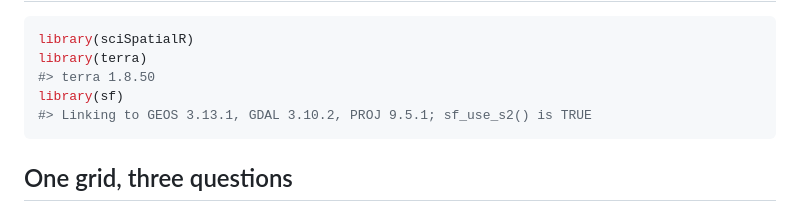
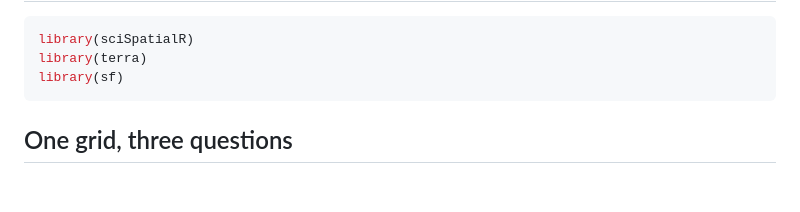
Before and after one commit to ABbiodiversity/sciSpatialR, a Markdown page: docs/harmonization.md, the part around one of its changes. Rendered like a GitHub page; blank space fills up the shorter version.

````diff
--- a/docs/harmonization.md
+++ b/docs/harmonization.md
@@ -4,9 +4,7 @@ Harmonizing layers to the reference grid
 ``` r
 library(sciSpatialR)
 library(terra)
-#> terra 1.8.50
 library(sf)
-#> Linking to GEOS 3.13.1, GDAL 3.10.2, PROJ 9.5.1; sf_use_s2() is TRUE
 ```
 
 ## One grid, three questions
````
Also changed, not shown: other parts of docs/harmonization.md (+7 -6 lines).
